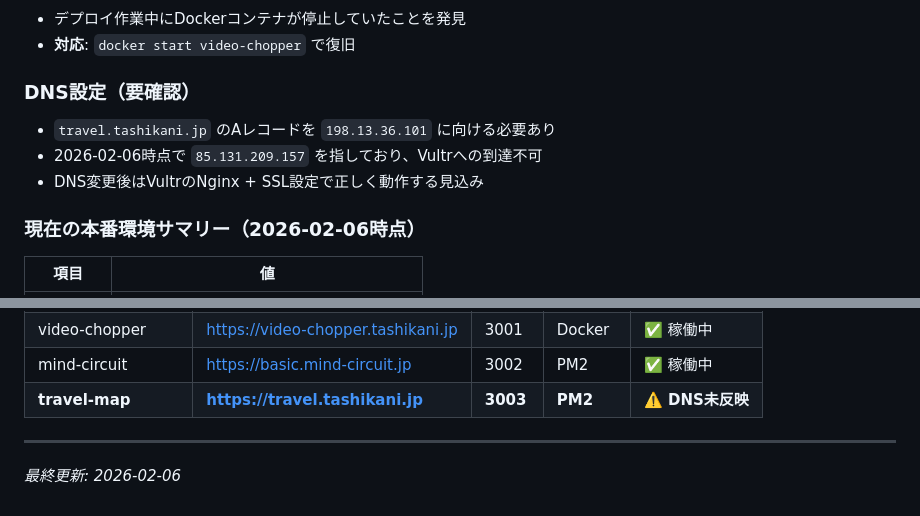
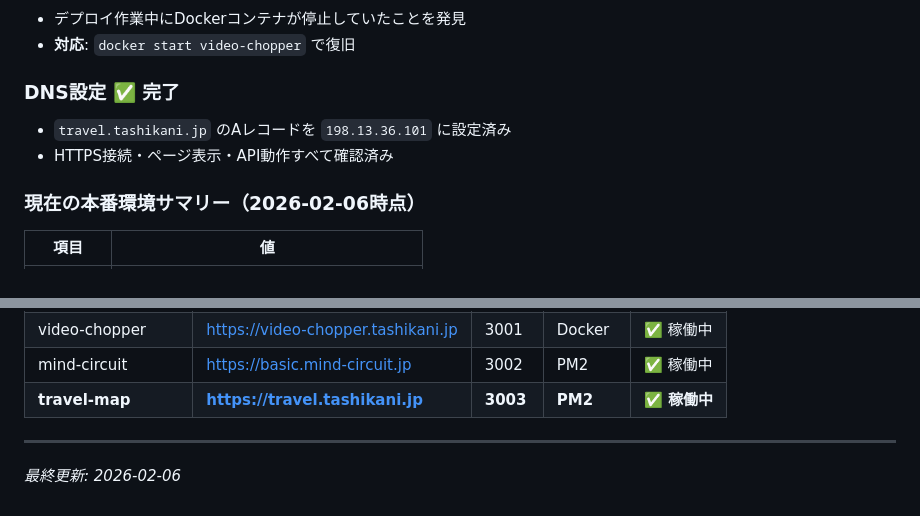
Before and after one commit to djtashikani/travel-map, a Markdown page: PROJECT_HISTORY.md, 2 parts joined by grey strips. GitHub-like rendering.

Commit message:
DNS反映確認済み: travel.tashikani.jp → 198.13.36.101
- HTTPS接続・ページ表示・API動作すべて確認完了
- PROJECT_HISTORYのDNSステータスを「完了」に更新

Co-Authored-By: Claude Opus 4.5 <noreply@anthropic.com>

```diff
--- a/PROJECT_HISTORY.md
+++ b/PROJECT_HISTORY.md
@@ -99,10 +99,9 @@ pm2 restart travel-map
 - デプロイ作業中にDockerコンテナが停止していたことを発見
 - **対応**: `docker start video-chopper` で復旧
 
-### DNS設定（要確認）
-- `travel.tashikani.jp` のAレコードを `198.13.36.101` に向ける必要あり
-- 2026-02-06時点で `85.131.209.157` を指しており、Vultrへの到達不可
-- DNS変更後はVultrのNginx + SSL設定で正しく動作する見込み
+### DNS設定 ✅ 完了
+- `travel.tashikani.jp` のAレコードを `198.13.36.101` に設定済み
+- HTTPS接続・ページ表示・API動作すべて確認済み
 
 ### 現在の本番環境サマリー（2026-02-06時点）
 
@@ -122,7 +121,7 @@ pm2 restart travel-map
 | sydney-travel-map | https://map.tashikani.jp | 3000 | PM2 | ✅ 稼働中 |
 | video-chopper | https://video-chopper.tashikani.jp | 3001 | Docker | ✅ 稼働中 |
 | mind-circuit | https://basic.mind-circuit.jp | 3002 | PM2 | ✅ 稼働中 |
-| **travel-map** | **https://travel.tashikani.jp** | **3003** | **PM2** | **⚠️ DNS未反映** |
+| **travel-map** | **https://travel.tashikani.jp** | **3003** | **PM2** | **✅ 稼働中** |
 
 ---
 
```
